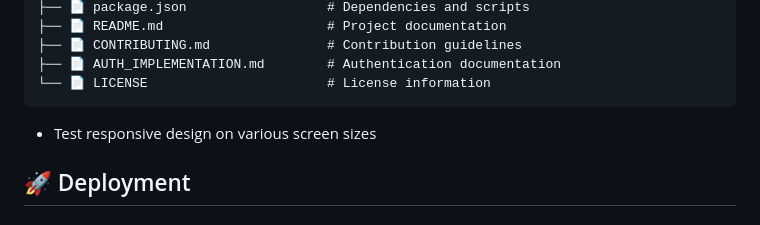
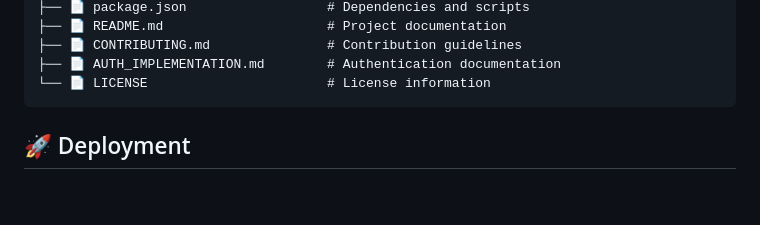
Before and after one commit to JTeban1/Elevate-Backend, a Markdown page: README.md, the part around the change. Rendered like a GitHub page; blank space fills up the shorter version.

Commit message:
Update README.md
This line appears to be a stray item from a checklist or todo list that doesn't belong in the README.

Co-authored-by: Copilot <175728472+Copilot@users.noreply.github.com>

````diff
--- a/README.md
+++ b/README.md
@@ -288,7 +288,6 @@ Elevate-Backend/
 └── 📄 LICENSE                       # License information
 ```
 
-- Test responsive design on various screen sizes
 
 ## 🚀 Deployment
 
````
